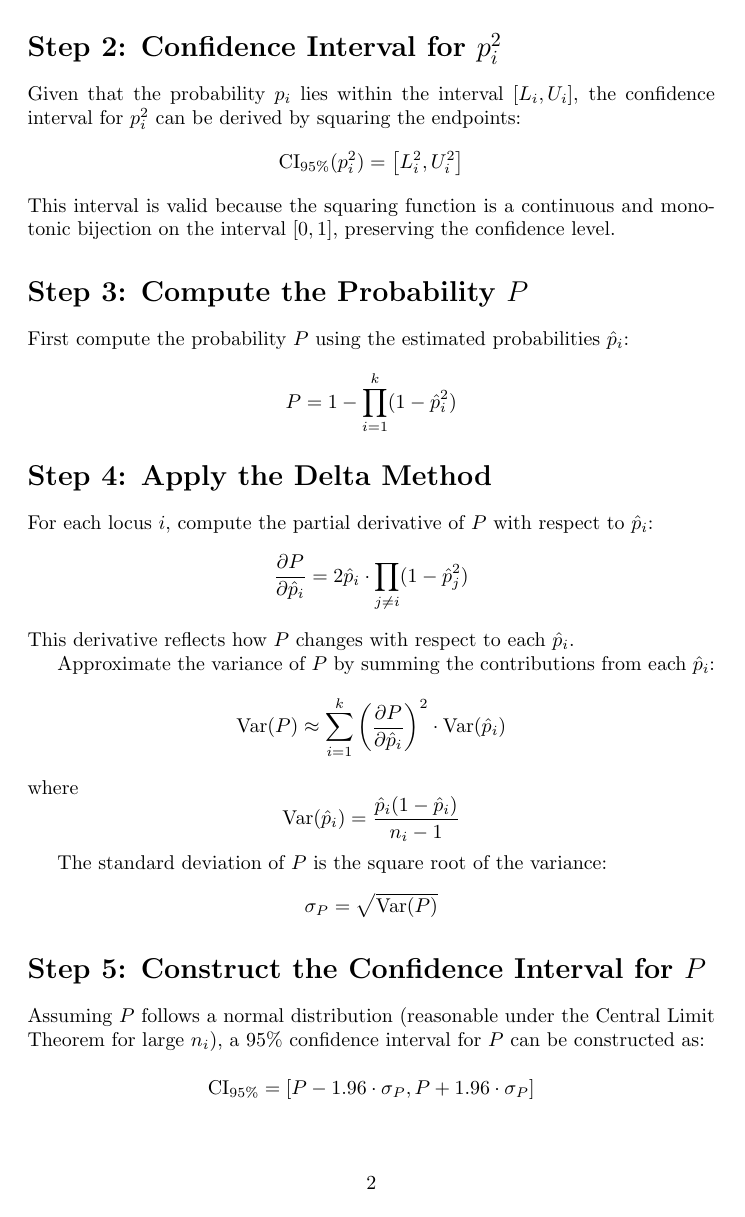
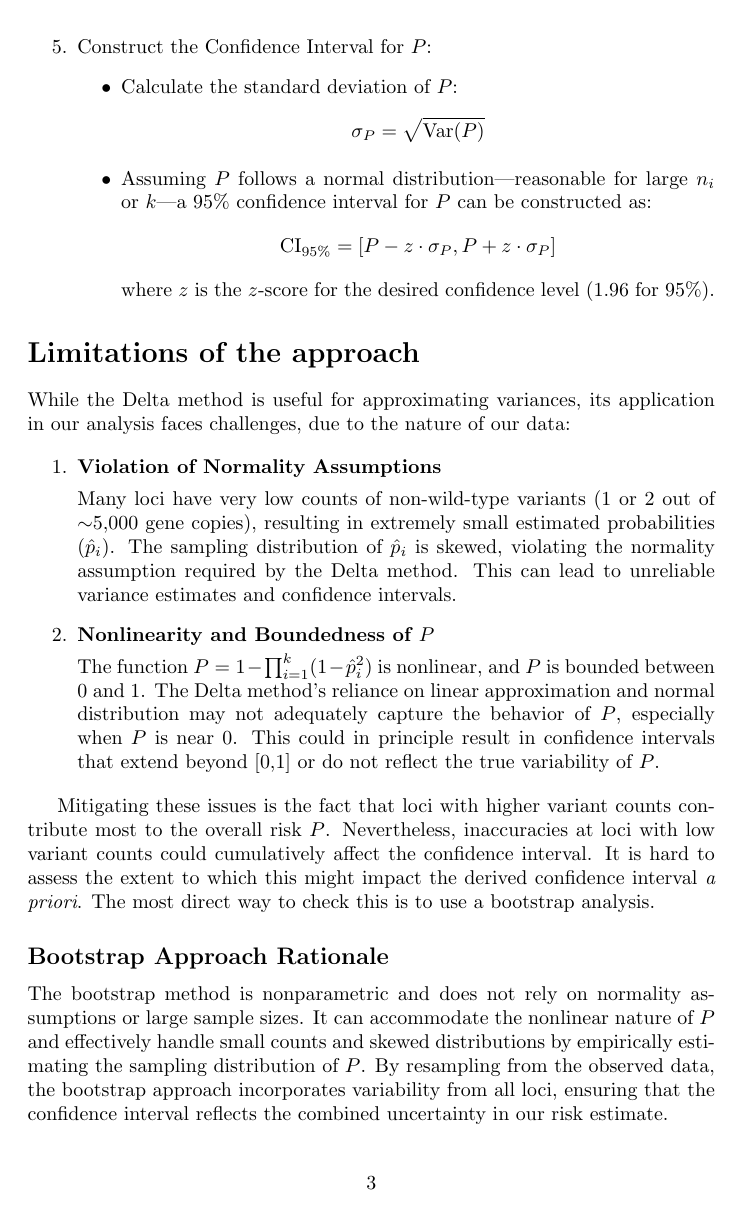
Before and after one commit to willcattoneeca/DoubleRecessiveRiskCIs, a LaTeX document (numt_risk_cis.tex): page 2 of 2 before the commit and page 3 of 4 after it. The pictures show the PDF file numt_risk_cis.pdf that the author committed with the source.

Commit message:
Validate CIs using a bootstrap analysis and update report.

```diff
--- a/numt_risk_cis.tex
+++ b/numt_risk_cis.tex
@@ -18,2 +27 @@
     \begin{itemize}
-        \item \( n_i \) trials,
@@ -26,0 +47,7 @@
+\end{itemize}
+\end{enumerate}
+
+\section*{Delta Method}
+\begin{enumerate}
+    \item Confidence Interval for \( \hat p_i \):
+\begin{itemize}
@@ -30,28 +58,15 @@
+\begin{itemize}
+    \item Since squaring is a monotonic function on  \( \left[ 0, 1 \right] \), %preserving the confidence level,
+    square the endpoints of the confidence interval for \( \hat p_i \) to obtain the interval for \( \hat p_i^2 \).
+\end{itemize}
 
-\section*{Step 1: Confidence Interval for \( p_i \)}
-
-The Clopper-Pearson method can be used to construct an exact confidence interval for the binomial proportion \( p_i \). For each locus \( i \), the estimate \( \hat{p}_i \) is calculated as \( \hat{p}_i = \frac{s_i}{n_i} \). The confidence interval for \( p_i \) is given by:
-\[
-\text{CI}_{95\%}(p_i) = \left[ L_i, U_i \right]
-\]
-where \( L_i \) and \( U_i \) are the lower and upper bounds of the Clopper-Pearson confidence interval for \( p_i \) based on the observed successes \( s_i \) and trials \( n_i \).
-
-\section*{Step 2: Confidence Interval for \( p_i^2 \)}
-
-Given that the probability \( p_i \) lies within the interval \( \left[ L_i, U_i \right] \), the confidence interval for \( p_i^2 \) can be derived by squaring the endpoints:
-\[
-\text{CI}_{95\%}(p_i^2) = \left[ L_i^2, U_i^2 \right]
-\]
-This interval is valid because the squaring function is a continuous and monotonic bijection on the interval \( [0,1] \), preserving the confidence level.
-
-\section*{Step 3: Compute the Probability \( P \)}
-
-First compute the probability \( P \) using the estimated probabilities \( \hat{p}_i \):
-
+\item Compute the Probability \( P \)
+\begin{itemize}
+    \item Compute the probability \( P \) using the estimated probabilities \( \hat{p}_i \):
 \[
 P = 1 - \prod_{i=1}^{k} (1 - \hat{p}_i^2)
 \]
+\end{itemize}
 
-\section*{Step 4: Apply the Delta Method}
-
-For each locus \( i \), compute the partial derivative of \( P \) with respect to \( \hat{p}_i \):
+\item Apply the Delta Method:
+\begin{itemize}
@@ -66,19 +82,51 @@
 \]
 where
 \[
-\text{Var}(\hat{p}_i) = \frac{\hat{p}_i(1 - \hat{p}_i)}{n_i - 1}
+\text{Var}(\hat{p}_i) = \frac{\hat{p}_i(1 - \hat{p}_i)}{n_i}
 \]
+\end{itemize}
 
-The standard deviation of \( P \) is the square root of the variance:
+\item Construct the Confidence Interval for \( P \):
+\begin{itemize}
+
+\item Calculate the standard deviation of $ P $:
 \[
 \sigma_P = \sqrt{\text{Var}(P)}
 \]
 
-\section*{Step 5: Construct the Confidence Interval for \( P \)}
+\item Assuming \( P \) follows a normal distribution---reasonable for large \( n_i \) or \( k \)---a \( 95\% \) confidence interval for \( P \) can be constructed as:
+\[
+    \text{CI}_{95\%} = \left[ P - z \cdot \sigma_P, P + z \cdot \sigma_P \right]
+\]
+where \(z \) is the $z$-score for the desired confidence level (1.96 for 95\%).
+\end{itemize}
 
-Assuming \( P \) follows a normal distribution (reasonable under the Central Limit \\
-Theorem for large \( n_i \)), a \( 95\% \) confidence interval for \( P \) can be constructed as:
+\end{enumerate}
 
-\[
-\text{CI}_{95\%} = \left[ P - 1.96 \cdot \sigma_P, P + 1.96 \cdot \sigma_P \right]
-\]
+\section*{Limitations of the approach}
+
+While the Delta method is useful for approximating variances, its application in our analysis faces challenges, due to the nature of our data:
+
+\begin{enumerate}
+
+\item \textbf{Violation of Normality Assumptions}
+
+Many loci have very low counts of non-wild-type variants (1 or 2 out of \(\sim\)5,000 gene copies), resulting in extremely small estimated probabilities (\( \hat{p}_i \)). The sampling distribution of \( \hat{p}_i \) is skewed, violating the normality assumption required by the Delta method. This can lead to unreliable variance estimates and confidence intervals.
+
+\item \textbf{Nonlinearity and Boundedness of \( P \)}
+
+The function \( P = 1 - \prod_{i=1}^{k} (1 - \hat{p}_i^2) \) is nonlinear, and \( P \) is bounded between 0 and 1. The Delta method's reliance on linear approximation and normal distribution may not adequately capture the behavior of \( P \), especially when \( P \) is near 0. This could in principle result in confidence intervals that extend beyond [0,1] or do not reflect the true variability of \( P \).
+
+\end{enumerate}
+
+Mitigating these issues is the fact that loci with higher variant counts contribute most to the overall risk \( P \). Nevertheless, inaccuracies at loci with low variant counts could cumulatively affect the confidence interval. It is hard to assess the extent to which this might impact the derived confidence interval {\it a priori}. The most direct way to check this is to use a bootstrap analysis.
+
+\subsection*{Bootstrap Approach Rationale}
+
+The bootstrap method is nonparametric and does not rely on normality assumptions or large sample sizes. It can accommodate the nonlinear nature of \( P \) and effectively handle small counts and skewed distributions by empirically estimating the sampling distribution of \( P \). By resampling from the observed data, the bootstrap approach incorporates variability from all loci, ensuring that the confidence interval reflects the combined uncertainty in our risk estimate.
+
+\subsection*{Implementation of the Bootstrap Approach}
+
+We implement the bootstrap method as follows:
+
+\begin{itemize}
@@ -85,2 +137,17 @@
+\end{itemize}
+
+\section*{Results}
+
+We calculate the probability \( P \) of individuals having biallelic non-wild-type variants at any of the \( k \) loci, representing the estimated risk of mitochondrial diseases caused by nuclear gene mutations inferred from NUMT sequence data.
+
+\begin{itemize}
+\item Using the Delta method, the estimated probability corresponds to approximately \textbf{99.5 affected individuals per 100,000 people}. The 95\% confidence interval for \( P \) obtained via the Delta method ranges from \textbf{84.8 to 114.2 affected individuals per 100,000 people}.
+
+\item Applying the bootstrap method, the estimated probability corresponds to approximately \textbf{104.0 affected individuals per 100,000 people}. The 95\% confidence interval for \( P \) from the bootstrap method ranges from \textbf{89.7 to 119.9 affected individuals per 100,000 people}.
+\end{itemize}
+
+\subsection*{Interpretation}
+
+The results from the Delta method and the bootstrap method are similar, with overlapping confidence intervals. This similarity suggests that, despite the limitations associated with the Delta method in the context of low variant counts, it provides an acceptable approximation for the overall risk estimation.
 
 \end{document}
```
Also changed, not shown: bootstrap_risk.png (added), calculate_numt_risk_csv.png (added), numt_risk_cis.pdf, readme.md, numt_risk_cis.tex (47 more changed lines), 2 other files.
